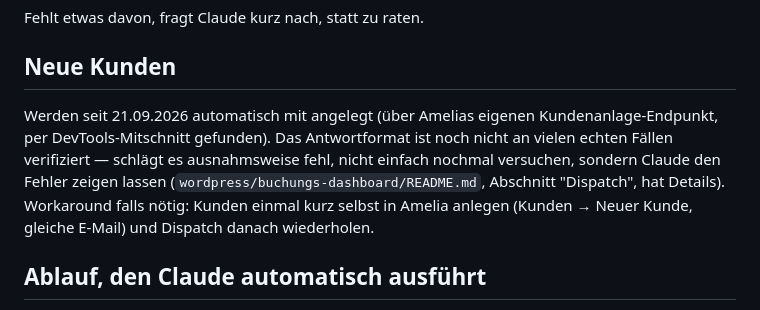
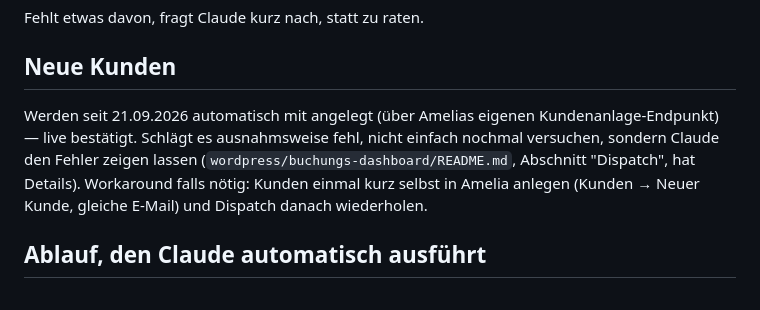
Before and after one commit to joerg-glitch/Webseite-Spiritual-Touch, a Markdown page: DISPATCH.md, the part around the change. Drawn GitHub-style.

```diff
--- a/DISPATCH.md
+++ b/DISPATCH.md
@@ -53,13 +53,12 @@ Fehlt etwas davon, fragt Claude kurz nach, statt zu raten.
 ## Neue Kunden
 
 Werden seit 21.09.2026 automatisch mit angelegt (über Amelias eigenen
-Kundenanlage-Endpunkt, per DevTools-Mitschnitt gefunden). Das
-Antwortformat ist noch nicht an vielen echten Fällen verifiziert — schlägt
-es ausnahmsweise fehl, nicht einfach nochmal versuchen, sondern Claude den
-Fehler zeigen lassen (`wordpress/buchungs-dashboard/README.md`, Abschnitt
-"Dispatch", hat Details). Workaround falls nötig: Kunden einmal kurz
-selbst in Amelia anlegen (Kunden → Neuer Kunde, gleiche E-Mail) und
-Dispatch danach wiederholen.
+Kundenanlage-Endpunkt) — live bestätigt. Schlägt es ausnahmsweise fehl,
+nicht einfach nochmal versuchen, sondern Claude den Fehler zeigen lassen
+(`wordpress/buchungs-dashboard/README.md`, Abschnitt "Dispatch", hat
+Details). Workaround falls nötig: Kunden einmal kurz selbst in Amelia
+anlegen (Kunden → Neuer Kunde, gleiche E-Mail) und Dispatch danach
+wiederholen.
 
 ## Ablauf, den Claude automatisch ausführt
 
```
Also changed, not shown: CLAUDE.md (+2 -3 lines), wordpress/buchungs-dashboard/README.md (+6 -7 lines).
